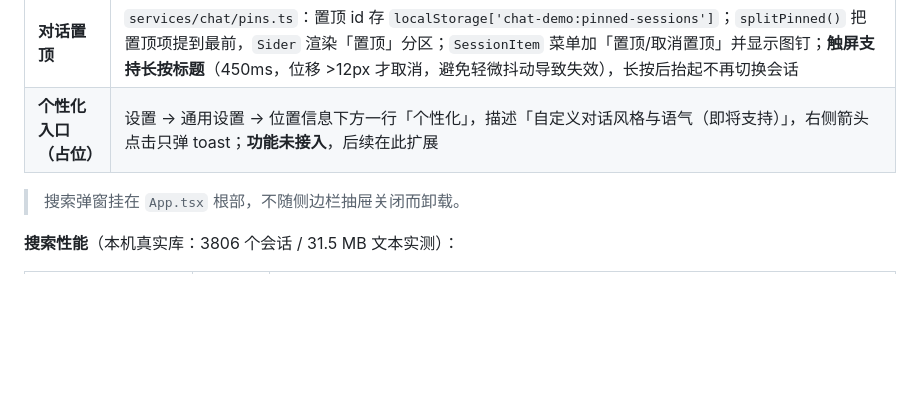
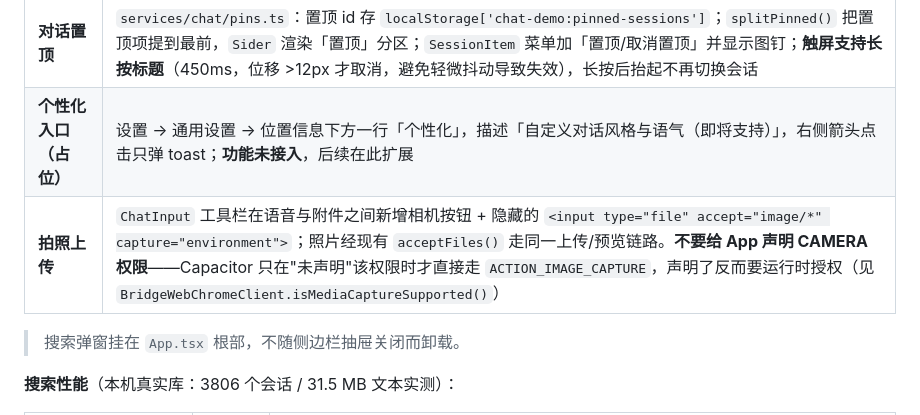
Before and after one commit to Gleam1031/ds-demo, a Markdown page: HANDOVER.md, the part around the change. Rendered like a GitHub page; blank space fills up the shorter version.

```diff
--- a/HANDOVER.md
+++ b/HANDOVER.md
@@ -150,6 +150,7 @@ messages: Too many documents: max 20 document blocks per request, got 27
 | **聊天记录搜索** | 侧边栏「开启新对话」上方按钮（`styles.searchSessions`，与 newChat 同为 40px 高、100% 宽）；弹窗 `SessionSearch.tsx` + 状态 `sessionSearchState.ts`；查询走 `services/chat/search.ts`：直接读 IndexedDB 的 `sessions`（`db.ts` 新导出 `loadAllSessions`），匹配标题与消息正文（用户正文 + 回答文本块），片段带 `…` 截断，180ms 防抖 |
 | **对话置顶** | `services/chat/pins.ts`：置顶 id 存 `localStorage['chat-demo:pinned-sessions']`；`splitPinned()` 把置顶项提到最前，`Sider` 渲染「置顶」分区；`SessionItem` 菜单加「置顶/取消置顶」并显示图钉；**触屏支持长按标题**（450ms，位移 >12px 才取消，避免轻微抖动导致失效），长按后抬起不再切换会话 |
 | **个性化入口（占位）** | 设置 → 通用设置 → 位置信息下方一行「个性化」，描述「自定义对话风格与语气（即将支持）」，右侧箭头点击只弹 toast；**功能未接入**，后续在此扩展 |
+| **拍照上传** | `ChatInput` 工具栏在语音与附件之间新增相机按钮 + 隐藏的 `<input type="file" accept="image/*" capture="environment">`；照片经现有 `acceptFiles()` 走同一上传/预览链路。**不要给 App 声明 CAMERA 权限**——Capacitor 只在"未声明"该权限时才直接走 `ACTION_IMAGE_CAPTURE`，声明了反而要运行时授权（见 `BridgeWebChromeClient.isMediaCaptureSupported()`） |
 
 > 搜索弹窗挂在 `App.tsx` 根部，不随侧边栏抽屉关闭而卸载。
 
```
Also changed, not shown: README.md (+8 -0 lines), docs/device-camera-button.png (added), 4 other files.
